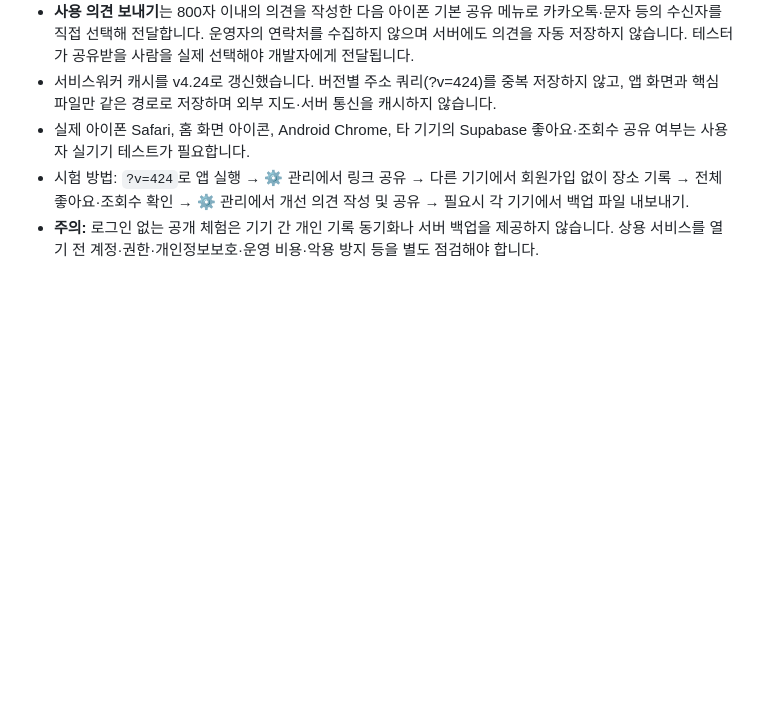
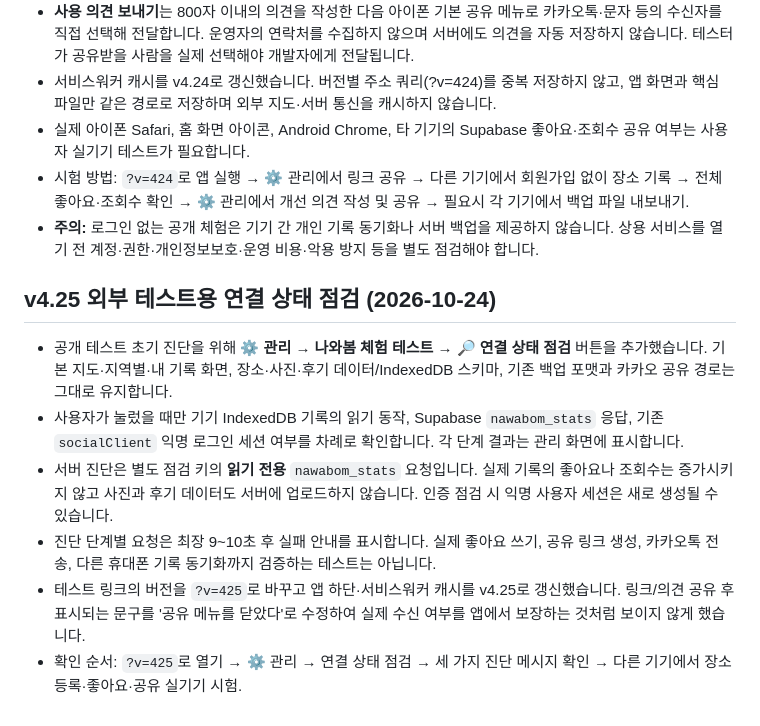
Before and after one commit to jhparkk2/my-place-map, a Markdown page: README.md, the part around the change. Drawn GitHub-style; blank space fills up the shorter version.

Commit message:
Document v4.25 beta diagnostics and safe limits

```diff
--- a/README.md
+++ b/README.md
@@ -286,3 +286,12 @@
 - 실제 아이폰 Safari, 홈 화면 아이콘, Android Chrome, 타 기기의 Supabase 좋아요·조회수 공유 여부는 사용자 실기기 테스트가 필요합니다.
 - 시험 방법: `?v=424`로 앱 실행 → ⚙ 관리에서 링크 공유 → 다른 기기에서 회원가입 없이 장소 기록 → 전체 좋아요·조회수 확인 → ⚙ 관리에서 개선 의견 작성 및 공유 → 필요시 각 기기에서 백업 파일 내보내기.
 - **주의:** 로그인 없는 공개 체험은 기기 간 개인 기록 동기화나 서버 백업을 제공하지 않습니다. 상용 서비스를 열기 전 계정·권한·개인정보보호·운영 비용·악용 방지 등을 별도 점검해야 합니다.
+
+
+## v4.25 외부 테스트용 연결 상태 점검 (2026-10-24)
+- 공개 테스트 초기 진단을 위해 **⚙ 관리 → 나와봄 체험 테스트 → 🔎 연결 상태 점검** 버튼을 추가했습니다. 기본 지도·지역별·내 기록 화면, 장소·사진·후기 데이터/IndexedDB 스키마, 기존 백업 포맷과 카카오 공유 경로는 그대로 유지합니다.
+- 사용자가 눌렀을 때만 기기 IndexedDB 기록의 읽기 동작, Supabase `nawabom_stats` 응답, 기존 `socialClient` 익명 로그인 세션 여부를 차례로 확인합니다. 각 단계 결과는 관리 화면에 표시합니다.
+- 서버 진단은 별도 점검 키의 **읽기 전용** `nawabom_stats` 요청입니다. 실제 기록의 좋아요나 조회수는 증가시키지 않고 사진과 후기 데이터도 서버에 업로드하지 않습니다. 인증 점검 시 익명 사용자 세션은 새로 생성될 수 있습니다.
+- 진단 단계별 요청은 최장 9~10초 후 실패 안내를 표시합니다. 실제 좋아요 쓰기, 공유 링크 생성, 카카오톡 전송, 다른 휴대폰 기록 동기화까지 검증하는 테스트는 아닙니다.
+- 테스트 링크의 버전을 `?v=425`로 바꾸고 앱 하단·서비스워커 캐시를 v4.25로 갱신했습니다. 링크/의견 공유 후 표시되는 문구를 '공유 메뉴를 닫았다'로 수정하여 실제 수신 여부를 앱에서 보장하는 것처럼 보이지 않게 했습니다.
+- 확인 순서: `?v=425`로 열기 → ⚙ 관리 → 연결 상태 점검 → 세 가지 진단 메시지 확인 → 다른 기기에서 장소 등록·좋아요·공유 실기기 시험.
```
